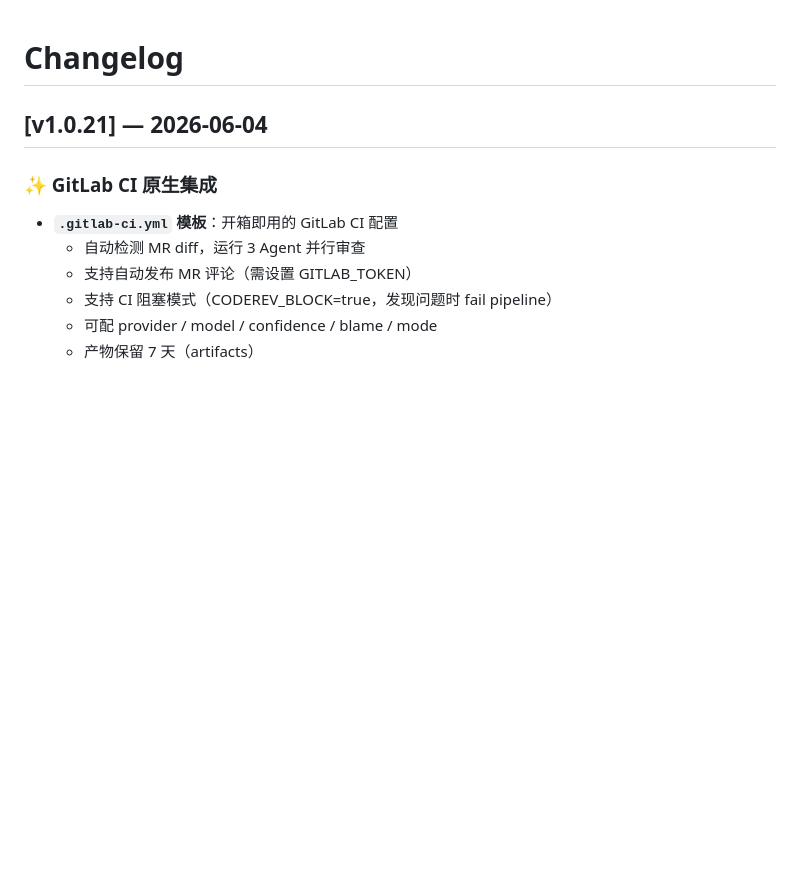
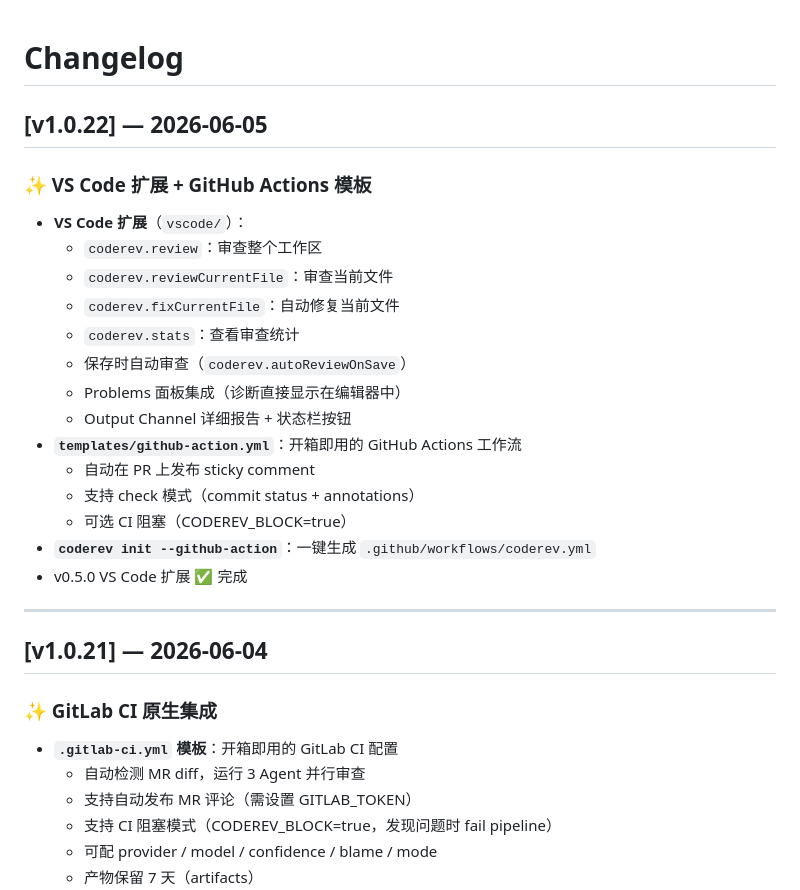
Before and after one commit to jishuanjimingtian/coderev, a Markdown page: CHANGELOG.md, the part around the change. Drawn GitHub-style; blank space fills up the shorter version.

Commit message:
docs: update CHANGELOG for v1.0.22

```diff
--- a/CHANGELOG.md
+++ b/CHANGELOG.md
@@ -1,4 +1,25 @@
 # Changelog
+
+## [v1.0.22] — 2026-06-05
+
+### ✨ VS Code 扩展 + GitHub Actions 模板
+
+- **VS Code 扩展**（`vscode/`）：
+  - `coderev.review`：审查整个工作区
+  - `coderev.reviewCurrentFile`：审查当前文件
+  - `coderev.fixCurrentFile`：自动修复当前文件
+  - `coderev.stats`：查看审查统计
+  - 保存时自动审查（`coderev.autoReviewOnSave`）
+  - Problems 面板集成（诊断直接显示在编辑器中）
+  - Output Channel 详细报告 + 状态栏按钮
+- **`templates/github-action.yml`**：开箱即用的 GitHub Actions 工作流
+  - 自动在 PR 上发布 sticky comment
+  - 支持 check 模式（commit status + annotations）
+  - 可选 CI 阻塞（CODEREV_BLOCK=true）
+- **`coderev init --github-action`**：一键生成 `.github/workflows/coderev.yml`
+- v0.5.0 VS Code 扩展 ✅ 完成
+
+---
 
 ## [v1.0.21] — 2026-06-04
 
```
